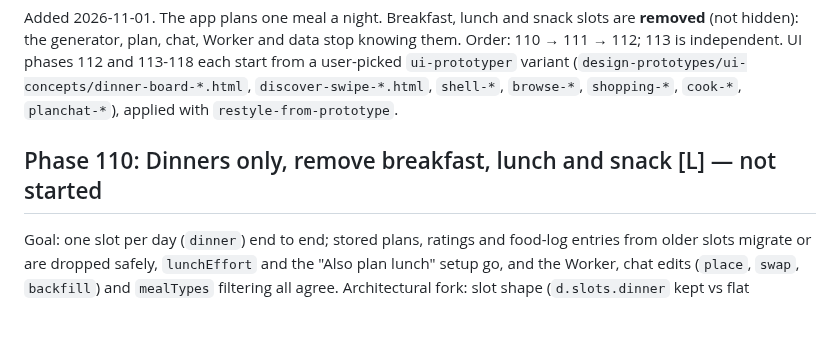
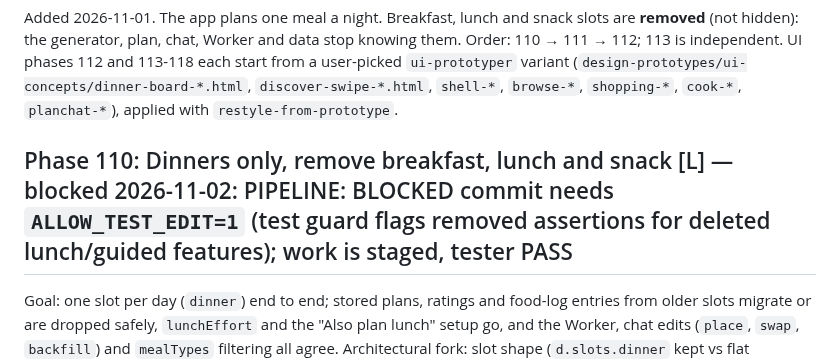
Before and after one commit to CMiller838/meal-planner, a Markdown page: docs/roadmap.md, the part around the change. Rendered like a GitHub page; blank space fills up the shorter version.

Commit message:
docs: phase110 blocked, work saved in logs/blocked-phase110-20261102-1253.patch
Co-Authored-By: Claude Sonnet 5.5 <noreply@anthropic.com>

```diff
--- a/docs/roadmap.md
+++ b/docs/roadmap.md
@@ -266,7 +266,7 @@ generator, plan, chat, Worker and data stop knowing them. Order: 110 → 111 →
 113-118 each start from a user-picked `ui-prototyper` variant (`design-prototypes/ui-concepts/dinner-board-*.html`,
 `discover-swipe-*.html`, `shell-*`, `browse-*`, `shopping-*`, `cook-*`, `planchat-*`), applied with `restyle-from-prototype`.
 
-## Phase 110: Dinners only, remove breakfast, lunch and snack [L] — not started
+## Phase 110: Dinners only, remove breakfast, lunch and snack [L] — blocked 2026-11-02: PIPELINE: BLOCKED commit needs `ALLOW_TEST_EDIT=1` (test guard flags removed assertions for deleted lunch/guided features); work is staged, tester PASS
 
 Goal: one slot per day (`dinner`) end to end; stored plans, ratings and food-log entries from older slots migrate or are dropped safely, `lunchEffort` and the "Also plan lunch" setup go, and the Worker, chat edits (`place`, `swap`, `backfill`) and `mealTypes` filtering all agree. Architectural fork: slot shape (`d.slots.dinner` kept vs flat `d.dinner`), ADR needed.
 
```
